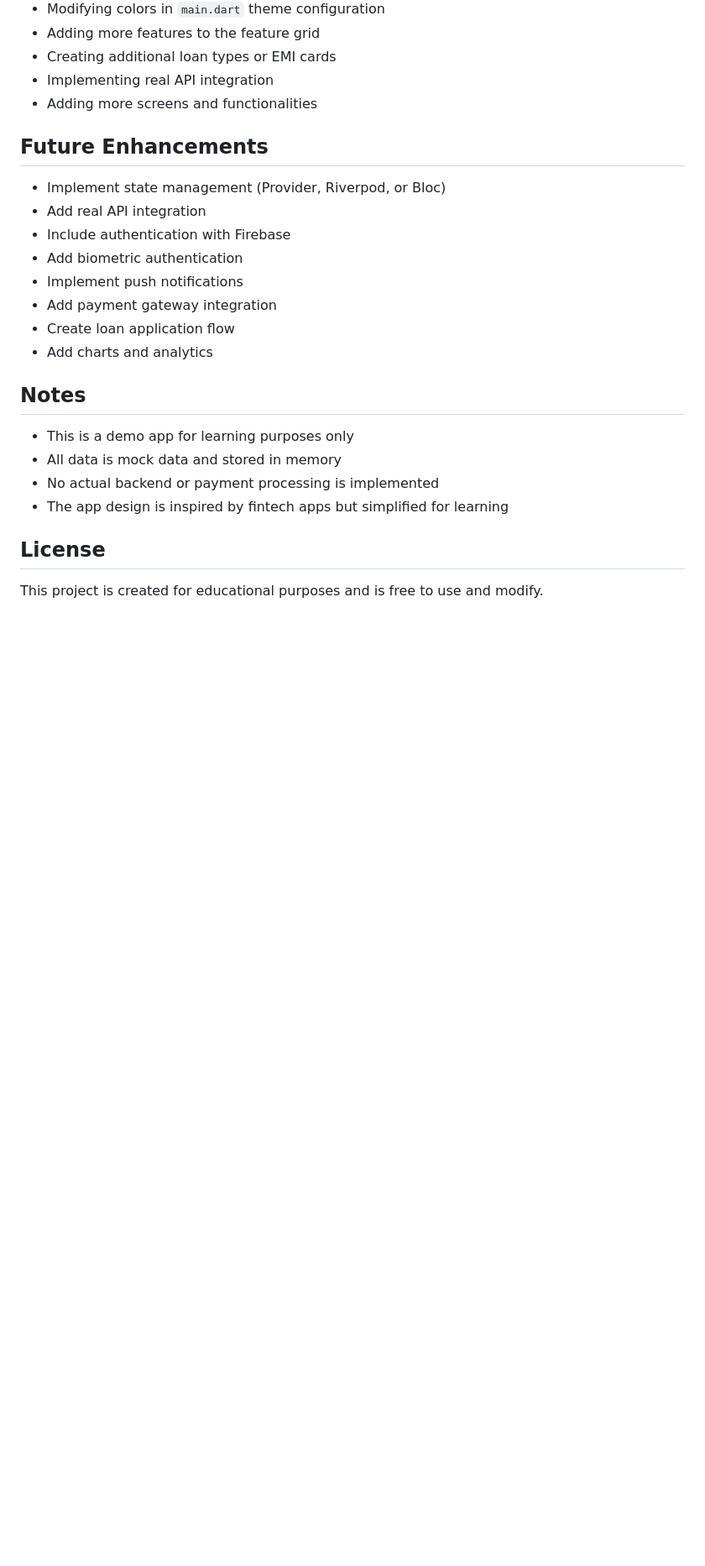
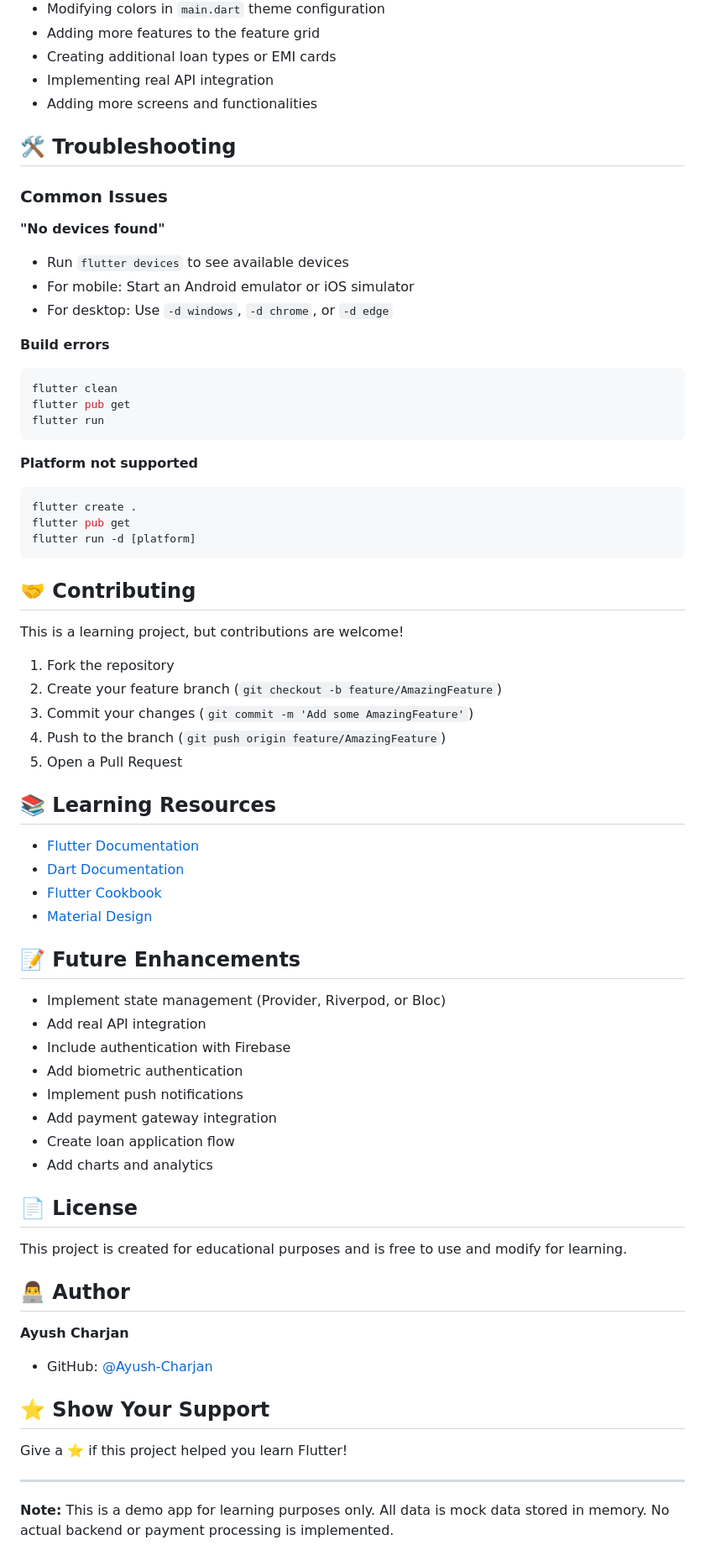
Before and after one commit to Ayush-Charjan/bajaj_finserv_hybrid, a Markdown page: README.md, the part around one of its changes. Shown at 84% size. Rendered like a GitHub page; blank space fills up the shorter version.

Commit message:
docs: Update README with detailed setup instructions and troubleshooting

````diff
--- a/README.md
+++ b/README.md
@@ -88,7 +137,47 @@ You can customize the app by:
 - Implementing real API integration
 - Adding more screens and functionalities
 
-## Future Enhancements
+## 🛠️ Troubleshooting
+
+### Common Issues
+
+**"No devices found"**
+- Run `flutter devices` to see available devices
+- For mobile: Start an Android emulator or iOS simulator
+- For desktop: Use `-d windows`, `-d chrome`, or `-d edge`
+
+**Build errors**
+```bash
+flutter clean
+flutter pub get
+flutter run
+```
+
+**Platform not supported**
+```bash
+flutter create .
+flutter pub get
+flutter run -d [platform]
+```
+
+## 🤝 Contributing
+
+This is a learning project, but contributions are welcome!
+
+1. Fork the repository
+2. Create your feature branch (`git checkout -b feature/AmazingFeature`)
+3. Commit your changes (`git commit -m 'Add some AmazingFeature'`)
+4. Push to the branch (`git push origin feature/AmazingFeature`)
+5. Open a Pull Request
+
+## 📚 Learning Resources
+
+- [Flutter Documentation](https://docs.flutter.dev/)
+- [Dart Documentation](https://dart.dev/guides)
+- [Flutter Cookbook](https://docs.flutter.dev/cookbook)
+- [Material Design](https://material.io/design)
+
+## 📝 Future Enhancements
 
 - Implement state management (Provider, Riverpod, or Bloc)
 - Add real API integration
@@ -99,13 +188,19 @@ You can customize the app by:
 - Create loan application flow
 - Add charts and analytics
 
-## Notes
+## 📄 License
 
-- This is a demo app for learning purposes only
-- All data is mock data and stored in memory
-- No actual backend or payment processing is implemented
-- The app design is inspired by fintech apps but simplified for learning
+This project is created for educational purposes and is free to use and modify for learning.
 
-## License
+## 👨‍💻 Author
 
-This project is created for educational purposes and is free to use and modify.
+**Ayush Charjan**
+- GitHub: [@Ayush-Charjan](https://github.com/Ayush-Charjan)
+
+## ⭐ Show Your Support
+
+Give a ⭐️ if this project helped you learn Flutter!
+
+---
+
+**Note:** This is a demo app for learning purposes only. All data is mock data stored in memory. No actual backend or payment processing is implemented.
````
Also changed, not shown: other parts of README.md (+49 -0 lines).
